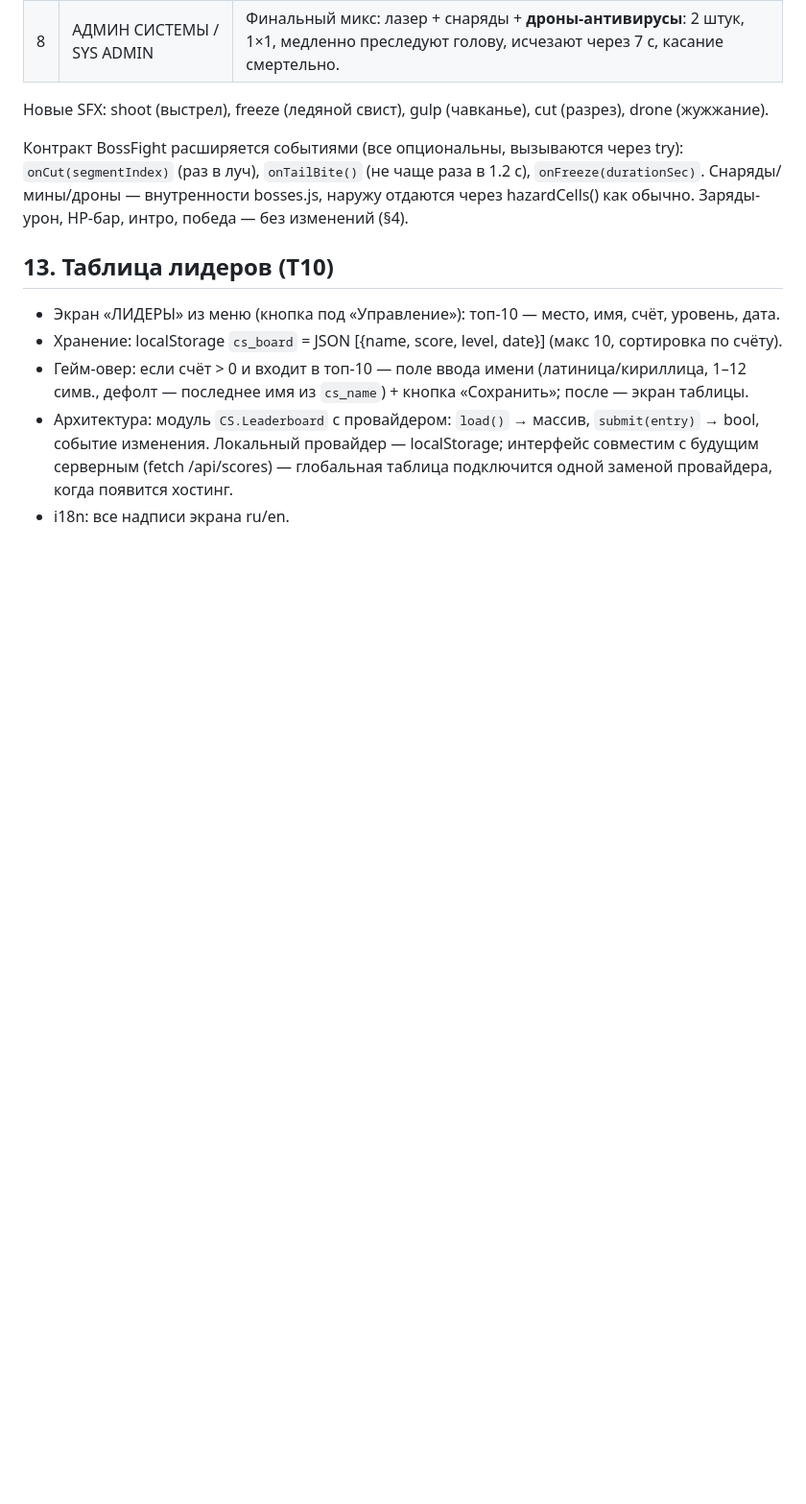
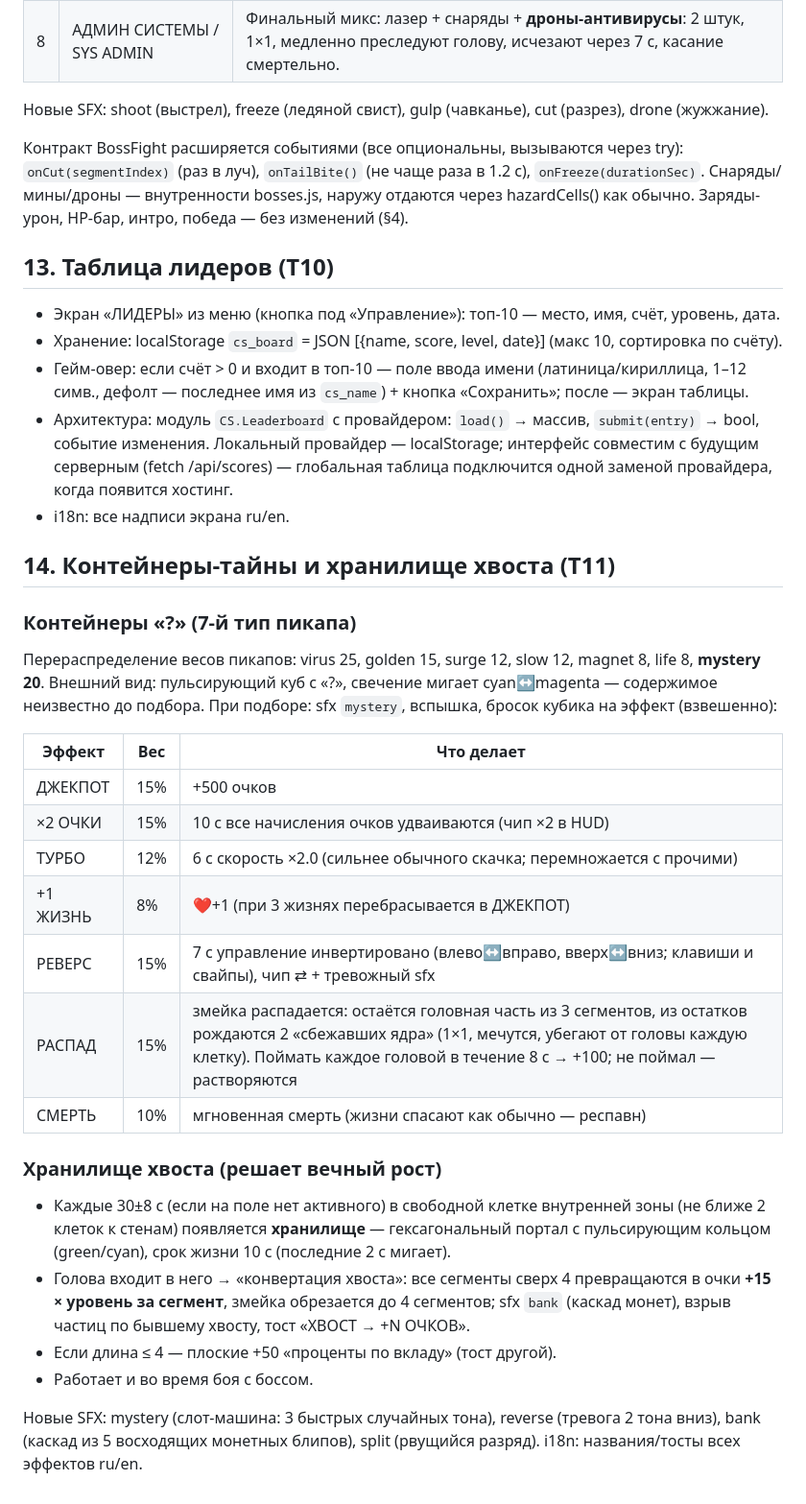
Before and after one commit to WindSP85/cyber-snake, a Markdown page: SPEC.md, the part around the change. Shown at 96% size. Drawn GitHub-style; blank space fills up the shorter version.

Commit message:
spec: T11 — контейнеры-тайны и хранилище хвоста

```diff
--- a/SPEC.md
+++ b/SPEC.md
@@ -202,3 +202,26 @@ CS.UI.on({start, resume, restart, menu, mute})  // подписка на кно
 - Гейм-овер: если счёт > 0 и входит в топ-10 — поле ввода имени (латиница/кириллица, 1–12 симв., дефолт — последнее имя из `cs_name`) + кнопка «Сохранить»; после — экран таблицы.
 - Архитектура: модуль `CS.Leaderboard` c провайдером: `load()` → массив, `submit(entry)` → bool, событие изменения. Локальный провайдер — localStorage; интерфейс совместим с будущим серверным (fetch /api/scores) — глобальная таблица подключится одной заменой провайдера, когда появится хостинг.
 - i18n: все надписи экрана ru/en.
+
+## 14. Контейнеры-тайны и хранилище хвоста (T11)
+
+### Контейнеры «?» (7-й тип пикапа)
+Перераспределение весов пикапов: virus 25, golden 15, surge 12, slow 12, magnet 8, life 8, **mystery 20**. Внешний вид: пульсирующий куб с «?», свечение мигает cyan↔magenta — содержимое неизвестно до подбора. При подборе: sfx `mystery`, вспышка, бросок кубика на эффект (взвешенно):
+
+| Эффект | Вес | Что делает |
+|---|---|---|
+| ДЖЕКПОТ | 15% | +500 очков |
+| ×2 ОЧКИ | 15% | 10 с все начисления очков удваиваются (чип ×2 в HUD) |
+| ТУРБО | 12% | 6 с скорость ×2.0 (сильнее обычного скачка; перемножается с прочими) |
+| +1 ЖИЗНЬ | 8% | ❤+1 (при 3 жизнях перебрасывается в ДЖЕКПОТ) |
+| РЕВЕРС | 15% | 7 с управление инвертировано (влево↔вправо, вверх↔вниз; клавиши и свайпы), чип ⇄ + тревожный sfx |
+| РАСПАД | 15% | змейка распадается: остаётся головная часть из 3 сегментов, из остатков рождаются 2 «сбежавших ядра» (1×1, мечутся, убегают от головы каждую клетку). Поймать каждое головой в течение 8 с → +100; не поймал — растворяются |
+| СМЕРТЬ | 10% | мгновенная смерть (жизни спасают как обычно — респавн) |
+
+### Хранилище хвоста (решает вечный рост)
+- Каждые 30±8 с (если на поле нет активного) в свободной клетке внутренней зоны (не ближе 2 клеток к стенам) появляется **хранилище** — гексагональный портал с пульсирующим кольцом (green/cyan), срок жизни 10 с (последние 2 с мигает).
+- Голова входит в него → «конвертация хвоста»: все сегменты сверх 4 превращаются в очки **+15 × уровень за сегмент**, змейка обрезается до 4 сегментов; sfx `bank` (каскад монет), взрыв частиц по бывшему хвосту, тост «ХВОСТ → +N ОЧКОВ».
+- Если длина ≤ 4 — плоские +50 «проценты по вкладу» (тост другой).
+- Работает и во время боя с боссом.
+
+Новые SFX: mystery (слот-машина: 3 быстрых случайных тона), reverse (тревога 2 тона вниз), bank (каскад из 5 восходящих монетных блипов), split (рвущийся разряд). i18n: названия/тосты всех эффектов ru/en.
```
